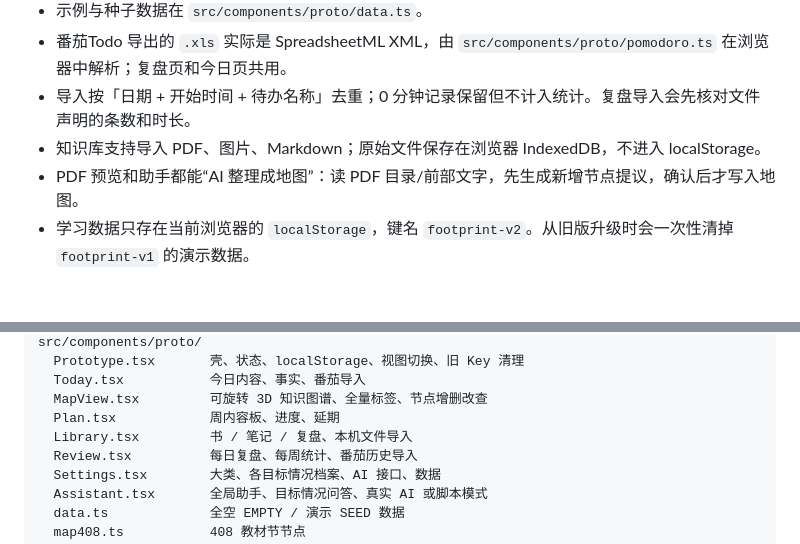
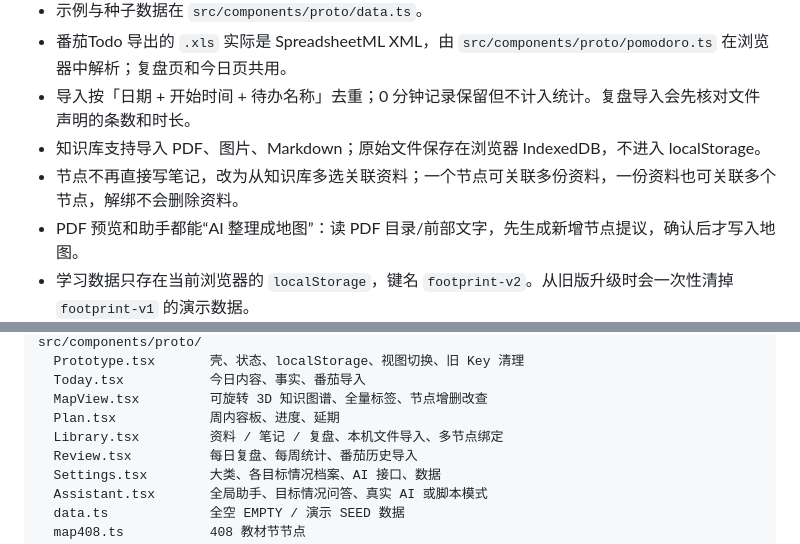
Before and after one commit to loogeking/self_app, a Markdown page: README.md, 2 parts joined by grey strips. Drawn GitHub-style; blank space fills up the shorter version.

Commit message:
feat: link nodes to multiple library documents

```diff
--- a/README.md
+++ b/README.md
@@ -71,6 +71,7 @@ docker run --rm -p 3000:3000 -e APP_PASSWORD=你的密码 footprint
 - 番茄Todo 导出的 `.xls` 实际是 SpreadsheetML XML，由 `src/components/proto/pomodoro.ts` 在浏览器中解析；复盘页和今日页共用。
 - 导入按「日期 + 开始时间 + 待办名称」去重；0 分钟记录保留但不计入统计。复盘导入会先核对文件声明的条数和时长。
 - 知识库支持导入 PDF、图片、Markdown；原始文件保存在浏览器 IndexedDB，不进入 localStorage。
+- 节点不再直接写笔记，改为从知识库多选关联资料；一个节点可关联多份资料，一份资料也可关联多个节点，解绑不会删除资料。
 - PDF 预览和助手都能“AI 整理成地图”：读 PDF 目录/前部文字，先生成新增节点提议，确认后才写入地图。
 - 学习数据只存在当前浏览器的 `localStorage`，键名 `footprint-v2`。从旧版升级时会一次性清掉 `footprint-v1` 的演示数据。
 - 助手在未配置 API 时使用脚本回答；配置 Key 后通过需要登录的 `/api/ai/chat` 请求 OpenAI 兼容接口。
@@ -97,7 +98,7 @@ src/components/proto/
   Today.tsx           今日内容、事实、番茄导入
   MapView.tsx         可旋转 3D 知识图谱、全量标签、节点增删改查
   Plan.tsx            周内容板、进度、延期
-  Library.tsx         书 / 笔记 / 复盘、本机文件导入
+  Library.tsx         资料 / 笔记 / 复盘、本机文件导入、多节点绑定
   Review.tsx          每日复盘、每周统计、番茄历史导入
   Settings.tsx        大类、各目标情况档案、AI 接口、数据
   Assistant.tsx       全局助手、目标情况问答、真实 AI 或脚本模式
```
Also changed, not shown: docs/ARCHITECTURE.md (+17 -12 lines), docs/screenshots/doc-links.jpg (added), docs/screenshots/pdf-picker-fixed.jpg (added), 7 other files.
